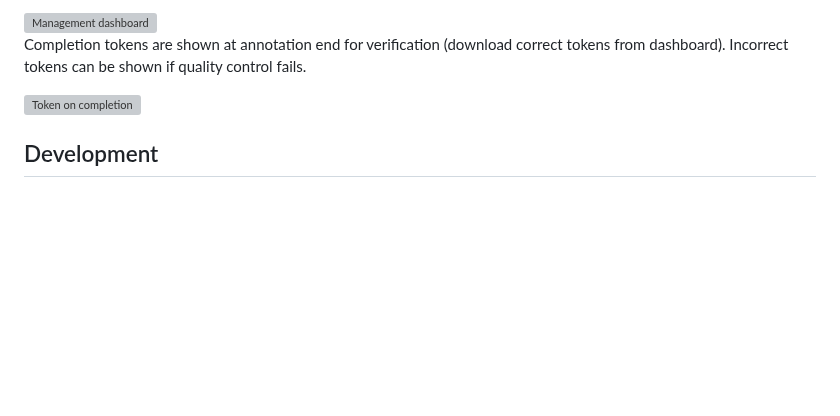
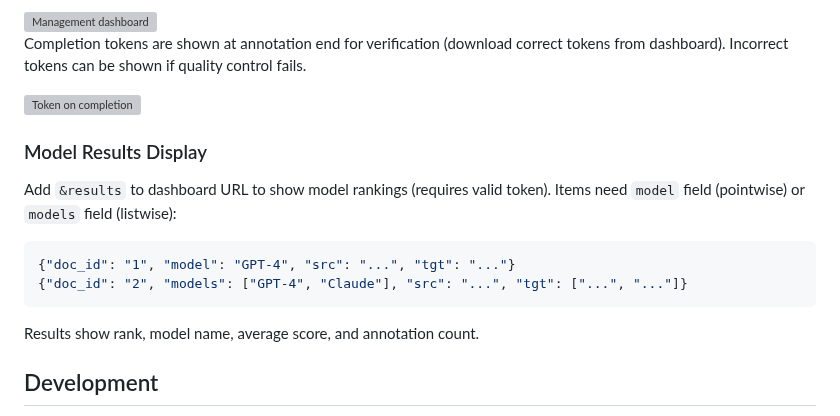
Before and after one commit to zouharvi/pearnament, a Markdown page: README.md, the part around the change. Drawn GitHub-style; blank space fills up the shorter version; grey boxes are pictures that could not be loaded.

Commit message:
Add documentation for model results display feature
Co-authored-by: zouharvi <7661193+zouharvi@users.noreply.github.com>

````diff
--- a/README.md
+++ b/README.md
@@ -264,6 +264,17 @@ Completion tokens are shown at annotation end for verification (download correct
 
 <img width="500" alt="Token on completion" src="https://github.com/user-attachments/assets/40eb904c-f47a-4011-aa63-9a4f1c501549" />
 
+### Model Results Display
+
+Add `&results` to dashboard URL to show model rankings (requires valid token). Items need `model` field (pointwise) or `models` field (listwise):
+
+```python
+{"doc_id": "1", "model": "GPT-4", "src": "...", "tgt": "..."}
+{"doc_id": "2", "models": ["GPT-4", "Claude"], "src": "...", "tgt": ["...", "..."]}
+```
+
+Results show rank, model name, average score, and annotation count.
+
 ## Development
 
 Server responds to data-only requests from frontend (no template coupling). Frontend served from pre-built `static/` on install.
````
